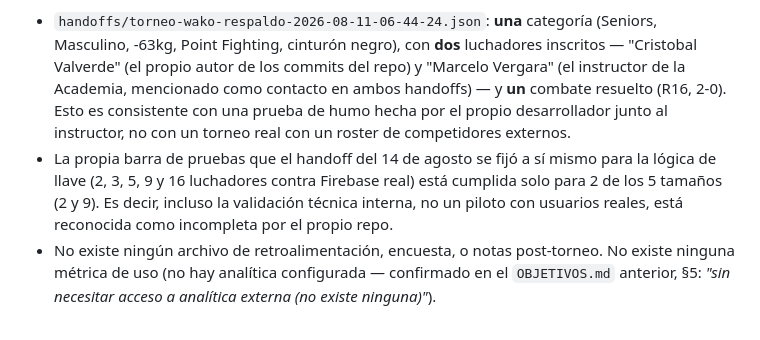
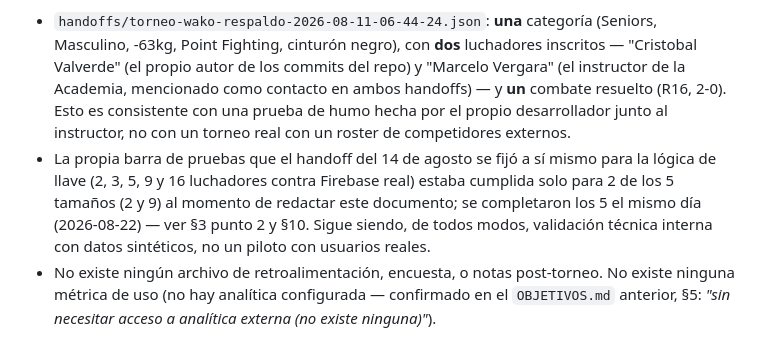
Before and after one commit to Crisvalver9/torneo-wako-pukemkwan, a Markdown page: OBJETIVOS.md, the part around the change. Drawn GitHub-style.

Commit message:
checkpoint iMac-de-PABLO 2026-08-22T14-58-31 [quick]

```diff
--- a/OBJETIVOS.md
+++ b/OBJETIVOS.md
@@ -110,7 +110,7 @@ La corrección de C2 (§2) — pasar de escritura del documento completo a escri
 **Esta sección se marca explícitamente como PENDIENTE.** No hay en el repo evidencia de que la app se haya usado en un torneo real de la Academia con luchadores externos, un roster real de competidores, un día de torneo documentado, o retroalimentación posterior de jueces/mesa/instructor. Lo único que existe como dato de extremo a extremo pasando por Firebase es:
 
 - `handoffs/torneo-wako-respaldo-2026-08-11-06-44-24.json`: **una** categoría (Seniors, Masculino, -63kg, Point Fighting, cinturón negro), con **dos** luchadores inscritos — "Cristobal Valverde" (el propio autor de los commits del repo) y "Marcelo Vergara" (el instructor de la Academia, mencionado como contacto en ambos handoffs) — y **un** combate resuelto (R16, 2-0). Esto es consistente con una prueba de humo hecha por el propio desarrollador junto al instructor, no con un torneo real con un roster de competidores externos.
-- La propia barra de pruebas que el handoff del 14 de agosto se fijó a sí mismo para la lógica de llave (2, 3, 5, 9 y 16 luchadores contra Firebase real) está cumplida solo para 2 de los 5 tamaños (2 y 9). Es decir, incluso la validación técnica interna, no un piloto con usuarios reales, está reconocida como incompleta por el propio repo.
+- La propia barra de pruebas que el handoff del 14 de agosto se fijó a sí mismo para la lógica de llave (2, 3, 5, 9 y 16 luchadores contra Firebase real) estaba cumplida solo para 2 de los 5 tamaños (2 y 9) al momento de redactar este documento; se completaron los 5 el mismo día (2026-08-22) — ver §3 punto 2 y §10. Sigue siendo, de todos modos, validación técnica interna con datos sintéticos, no un piloto con usuarios reales.
 - No existe ningún archivo de retroalimentación, encuesta, o notas post-torneo. No existe ninguna métrica de uso (no hay analítica configurada — confirmado en el `OBJETIVOS.md` anterior, §5: *"sin necesitar acceso a analítica externa (no existe ninguna)"*).
 
 No corresponde, siguiendo la instrucción de este framework, completar esta sección con resultados de un piloto que no ocurrió. La conclusión honesta es: **el proyecto tiene un MVP técnicamente operativo (§7) pero cero validación documentada en condiciones reales de torneo**; el objetivo de §3 existe precisamente para que esa validación ocurra antes de que la app cargue con el peso de un evento real.
```
